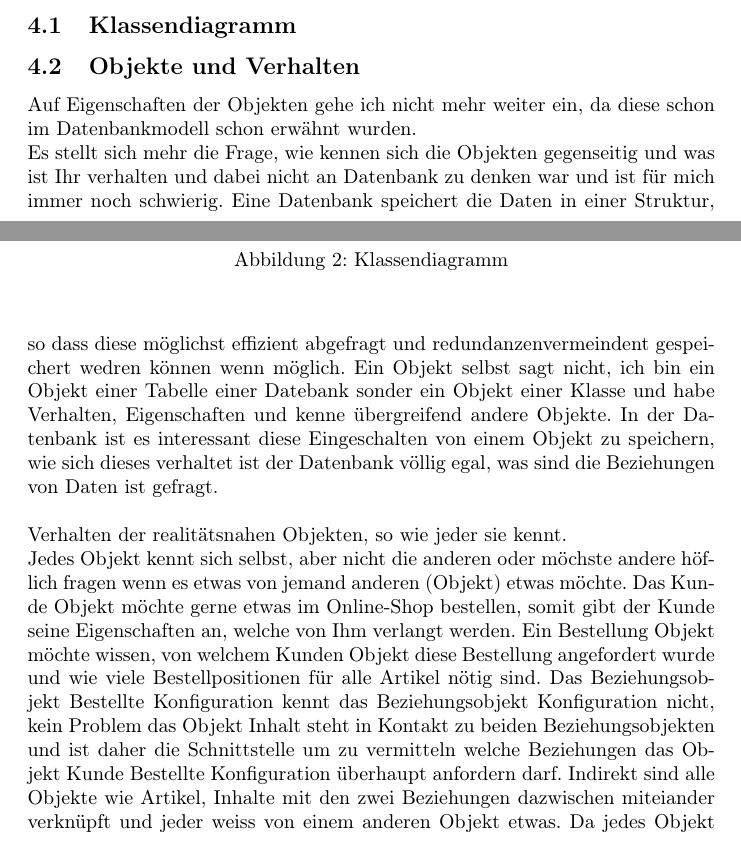
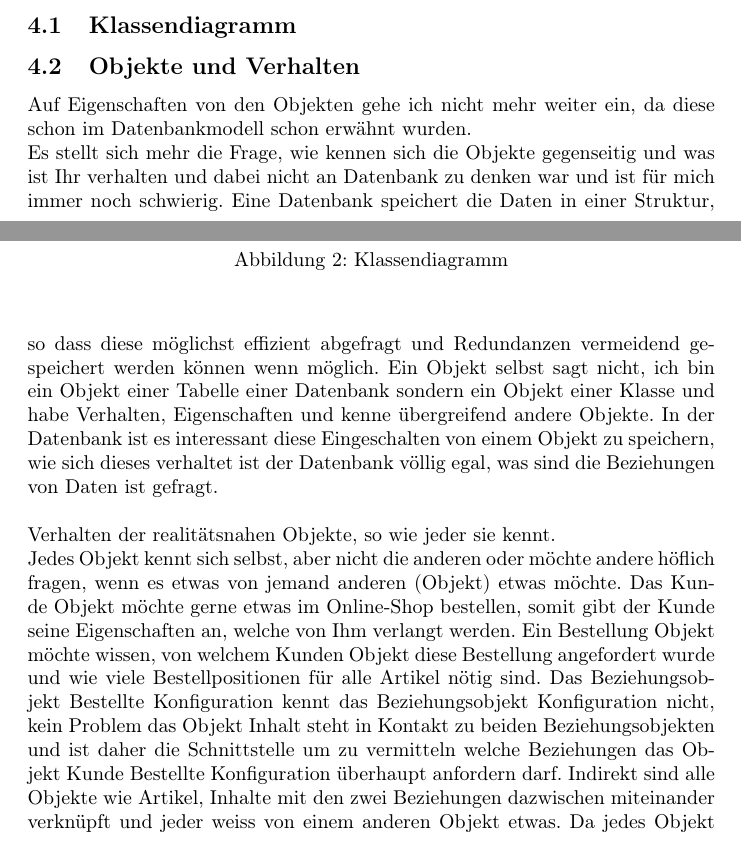
Before and after one commit to lars-gaechter/happywritter, a LaTeX paper (doc/documentation/src/happywritter.tex): two parts of pages 5 and 6 of 10, joined at a grey line, cut so that both start at the same text. Compiled offline with pdfLaTeX.

Commit message:
corrected misspelling in the documentation

```diff
--- a/doc/documentation/src/happywritter.tex
+++ b/doc/documentation/src/happywritter.tex
@@ -101,17 +101,17 @@ Pro Bestell Position sind maximal ein Artikel möglich, so können auch existier
 \end{center}
 \end{figure}
 \subsection{Objekte und Verhalten}
-Auf Eigenschaften der Objekten gehe ich nicht mehr weiter ein, da diese schon im Datenbankmodell schon erwähnt wurden.\\
-Es stellt sich mehr die Frage, wie kennen sich die Objekten gegenseitig und was ist Ihr verhalten und dabei nicht an Datenbank zu denken war und ist für mich immer noch schwierig.
-Eine Datenbank speichert die Daten in einer Struktur, so dass diese möglichst effizient abgefragt und redundanzenvermeindent gespeichert wedren können wenn möglich.
-Ein Objekt selbst sagt nicht, ich bin ein Objekt einer Tabelle einer Datebank sonder ein Objekt einer Klasse und habe Verhalten, Eigenschaften und kenne übergreifend andere Objekte.
+Auf Eigenschaften von den Objekten gehe ich nicht mehr weiter ein, da diese schon im Datenbankmodell schon erwähnt wurden.\\
+Es stellt sich mehr die Frage, wie kennen sich die Objekte gegenseitig und was ist Ihr verhalten und dabei nicht an Datenbank zu denken war und ist für mich immer noch schwierig.
+Eine Datenbank speichert die Daten in einer Struktur, so dass diese möglichst effizient abgefragt und Redundanzen vermeidend gespeichert werden können wenn möglich.
+Ein Objekt selbst sagt nicht, ich bin ein Objekt einer Tabelle einer Datenbank sondern ein Objekt einer Klasse und habe Verhalten, Eigenschaften und kenne übergreifend andere Objekte.
 In der Datenbank ist es interessant diese Eingeschalten von einem Objekt zu speichern, wie sich dieses verhaltet ist der Datenbank völlig egal, was sind die Beziehungen von Daten ist gefragt.\\
 \\
-Verhalten der realitätsnahen Objekten, so wie jeder sie kennt.\\
-Jedes Objekt kennt sich selbst, aber nicht die anderen oder möchste andere höflich fragen wenn es etwas von jemand anderen (Objekt) etwas möchte.
+Verhalten der realitätsnahen Objekte, so wie jeder sie kennt.\\
+Jedes Objekt kennt sich selbst, aber nicht die anderen oder möchte andere höflich fragen, wenn es etwas von jemand anderen (Objekt) etwas möchte.
 Das Kunde Objekt möchte gerne etwas im Online-Shop bestellen, somit gibt der Kunde seine Eigenschaften an, welche von Ihm verlangt werden.
 Ein Bestellung Objekt möchte wissen, von welchem Kunden Objekt diese Bestellung angefordert wurde und wie viele Bestellpositionen für alle Artikel nötig sind.
 Das Beziehungsobjekt Bestellte Konfiguration kennt das Beziehungsobjekt Konfiguration nicht, kein Problem das Objekt Inhalt steht in Kontakt zu beiden Beziehungsobjekten
 und ist daher die Schnittstelle um zu vermitteln welche Beziehungen das Objekt Kunde Bestellte Konfiguration überhaupt anfordern darf.
-Indirekt sind alle Objekte wie Artikel, Inhalte mit den zwei Beziehungen dazwischen miteiander verknüpft und jeder weiss von einem anderen Objekt etwas.
+Indirekt sind alle Objekte wie Artikel, Inhalte mit den zwei Beziehungen dazwischen miteinander verknüpft und jeder weiss von einem anderen Objekt etwas.
 Da jedes Objekt Bestellposition nur ein Objekt Artikel sich merken kann, müssen pro Objekt Bestellung mehrere Objekt Bestellposition vermerkt werden können.
```
Also changed, not shown: doc/documentation/output/happywritterdoc.pdf, doc/documentation/src/happywritter.tex (12 more changed lines), 2 other files.
